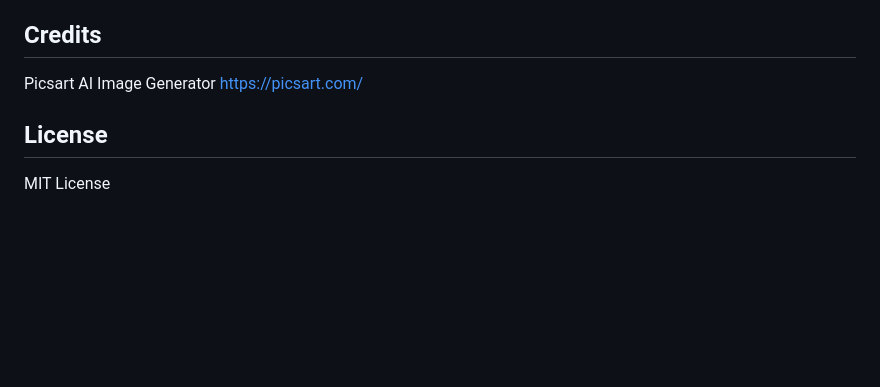
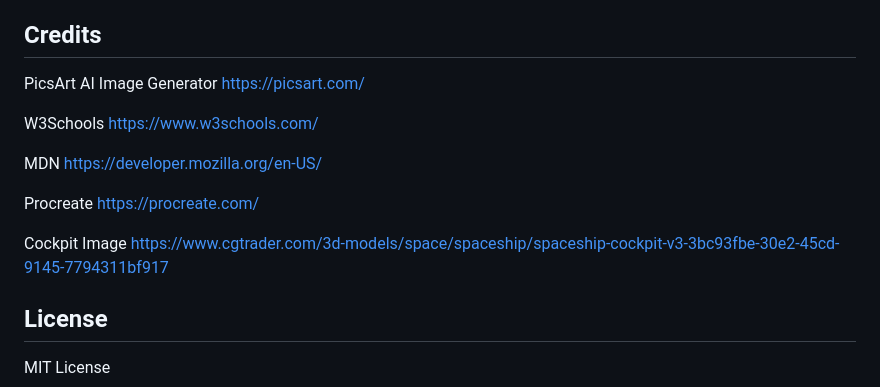
Before and after one commit to kalaniJ94/Project_Hyperdrive, a Markdown page: README.md, the part around the change. GitHub-like rendering; blank space fills up the shorter version.

Commit message:
added links to readme

```diff
--- a/README.md
+++ b/README.md
@@ -86,9 +86,20 @@ Once you arrive, you will notice your mission count will go up, and mission succ
 ## Credits
 
 
-Picsart AI Image Generator
+PicsArt AI Image Generator
 https://picsart.com/
 
+W3Schools
+https://www.w3schools.com/
+
+MDN
+https://developer.mozilla.org/en-US/
+
+Procreate
+https://procreate.com/
+
+Cockpit Image
+https://www.cgtrader.com/3d-models/space/spaceship/spaceship-cockpit-v3-3bc93fbe-30e2-45cd-9145-7794311bf917
 
 ## License
 MIT License
```
